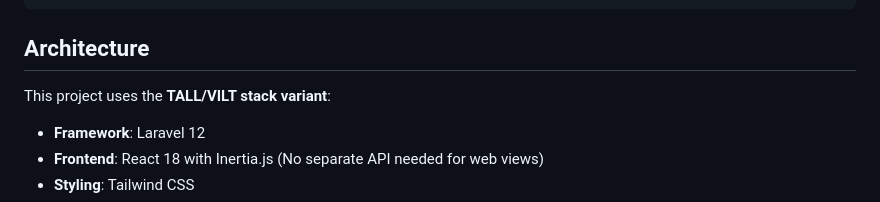
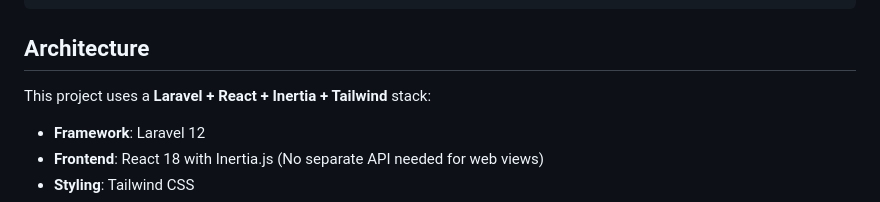
Before and after one commit to rab781/trip-planner, a Markdown page: README.md, the part around the change. GitHub-like rendering.

Commit message:
Update README.md
Co-authored-by: Copilot <175728472+Copilot@users.noreply.github.com>

```diff
--- a/README.md
+++ b/README.md
@@ -141,7 +141,7 @@ Accept: application/json
 
 ## Architecture
 
-This project uses the **TALL/VILT stack variant**:
+This project uses a **Laravel + React + Inertia + Tailwind** stack:
 - **Framework**: Laravel 12
 - **Frontend**: React 18 with Inertia.js (No separate API needed for web views)
 - **Styling**: Tailwind CSS
```
